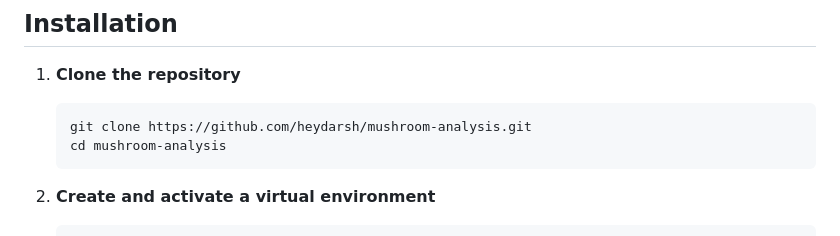
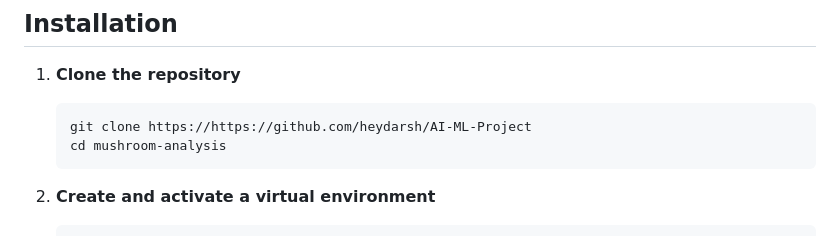
Before and after one commit to heydarsh/AI-ML-Project-, a Markdown page: README.md, the part around the change. Rendered like a GitHub page.

````diff
--- a/README.md
+++ b/README.md
@@ -35,7 +35,7 @@ This Django-based web application enables users to upload mushroom datasets, ana
 
 1. **Clone the repository**
     ```bash
-    git clone https://github.com/heydarsh/mushroom-analysis.git
+    git clone https://https://github.com/heydarsh/AI-ML-Project
     cd mushroom-analysis
     ```
 
````
